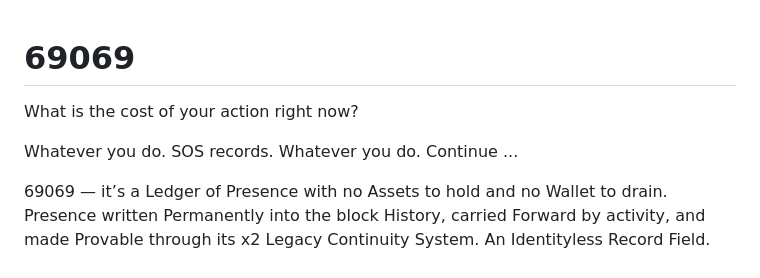
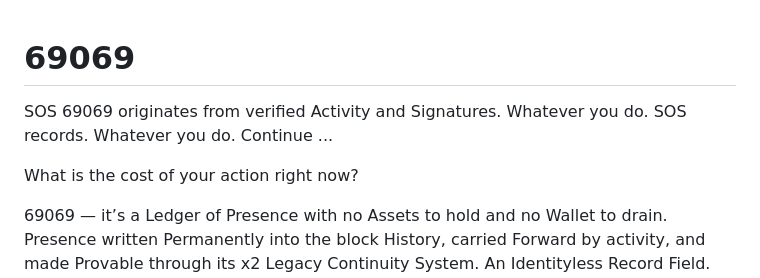
Before and after one commit to Taru8899/69069, a Markdown page: README.md, the part around the change. GitHub-like rendering.

```diff
--- a/README.md
+++ b/README.md
@@ -1,7 +1,8 @@
 # 69069
+SOS 69069 originates from verified Activity and Signatures.
+Whatever you do. SOS records. Whatever you do. Continue ...
+
 What is the cost of your action right now?
-
-Whatever you do. SOS records. Whatever you do. Continue ...
 
 69069 — it’s a Ledger of Presence with no Assets to hold and no Wallet to drain. Presence written Permanently into the block History, carried Forward by activity, and made Provable through its x2 Legacy Continuity System. An Identityless Record Field. 0x7373DBC24Dcd785896E8Ac3d5372c6ced9B75a8A
 
```
